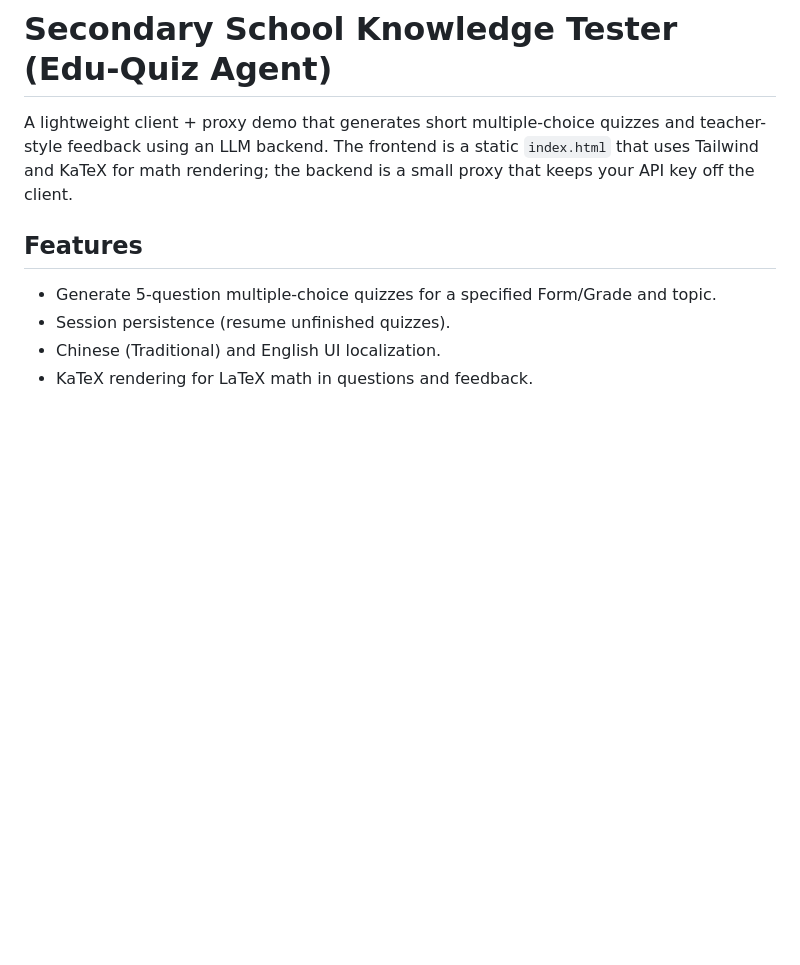
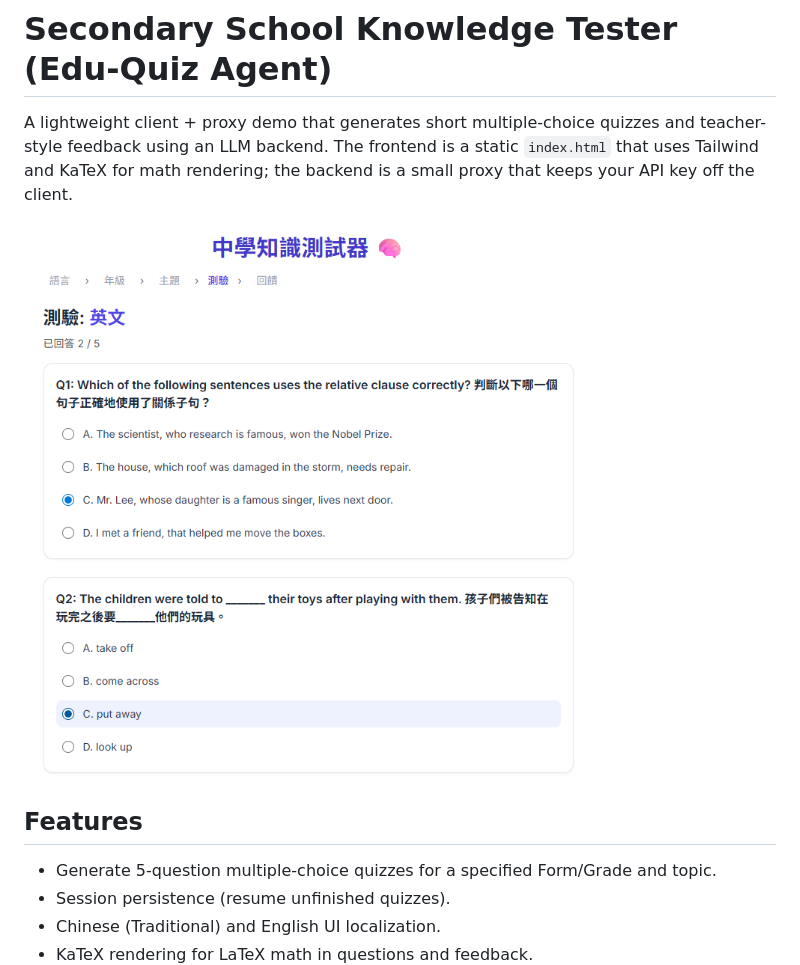
Before and after one commit to issactai0124/learner, a Markdown page: README.md, the part around the change. Rendered like a GitHub page; pictures changed too: assets/image.png (added); blank space fills up the shorter version.

Commit message:
added a screenshot to README

```diff
--- a/README.md
+++ b/README.md
@@ -1,6 +1,8 @@
 # Secondary School Knowledge Tester (Edu-Quiz Agent)
 
 A lightweight client + proxy demo that generates short multiple-choice quizzes and teacher-style feedback using an LLM backend. The frontend is a static `index.html` that uses Tailwind and KaTeX for math rendering; the backend is a small proxy that keeps your API key off the client.
+
+![Demo screenshot](assets/image.png)
 
 ## Features
 
```
Also changed, not shown: 1 other file.
